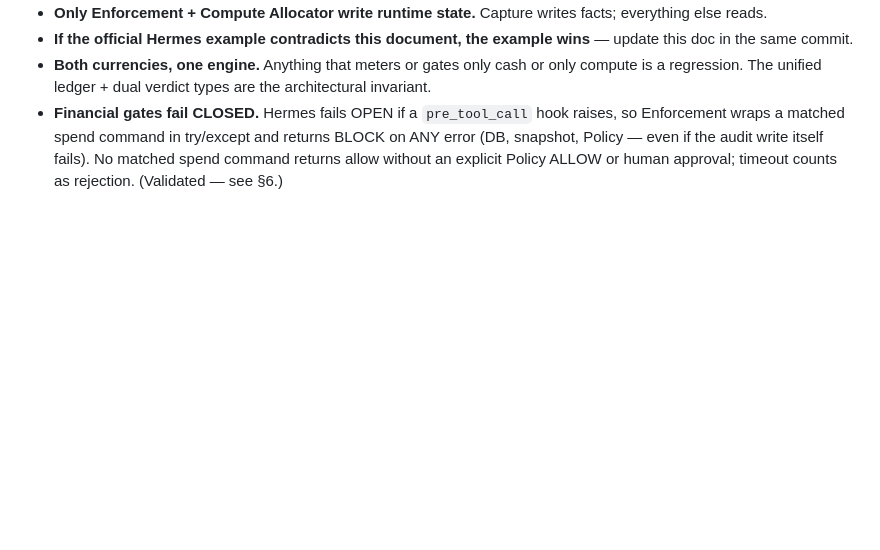
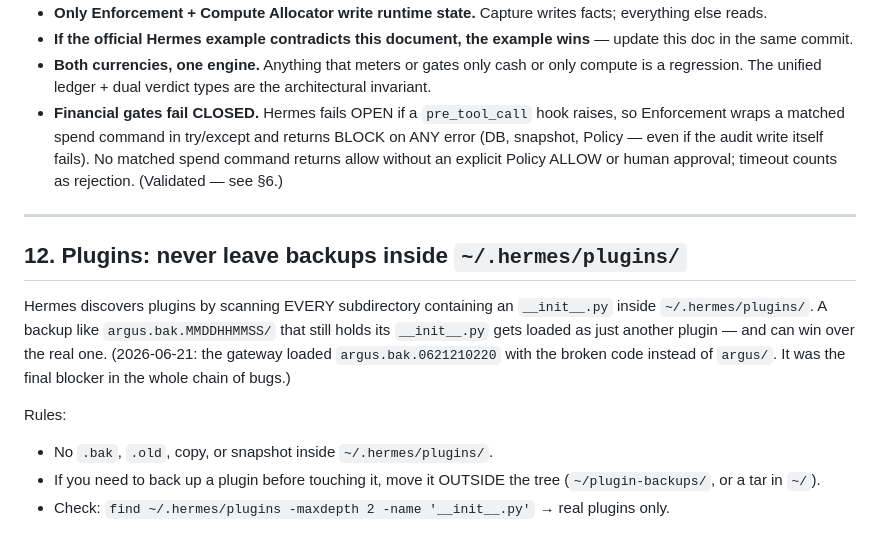
Before and after one commit to nujovich/argus, a Markdown page: CLAUDE.md, the part around the change. Rendered like a GitHub page; blank space fills up the shorter version.

Commit message:
docs(CLAUDE): never leave plugin backups inside ~/.hermes/plugins/
Hermes loads every subdir with an __init__.py; a leftover argus.bak.* can win
over the real plugin (2026-06-21 incident). Document the rule and the check.

```diff
--- a/CLAUDE.md
+++ b/CLAUDE.md
@@ -597,3 +597,21 @@ Closing line for the screencast:
   BLOCK on ANY error (DB, snapshot, Policy — even if the audit write itself
   fails). No matched spend command returns allow without an explicit Policy ALLOW
   or human approval; timeout counts as rejection. (Validated — see §6.)
+
+---
+
+## 12. Plugins: never leave backups inside `~/.hermes/plugins/`
+
+Hermes discovers plugins by scanning EVERY subdirectory containing an
+`__init__.py` inside `~/.hermes/plugins/`. A backup like `argus.bak.MMDDHHMMSS/`
+that still holds its `__init__.py` gets loaded as just another plugin — and can
+win over the real one. (2026-06-21: the gateway loaded
+`argus.bak.0621210220` with the broken code instead of `argus/`. It was the
+final blocker in the whole chain of bugs.)
+
+Rules:
+- No `.bak`, `.old`, copy, or snapshot inside `~/.hermes/plugins/`.
+- If you need to back up a plugin before touching it, move it OUTSIDE the tree
+  (`~/plugin-backups/`, or a tar in `~/`).
+- Check: `find ~/.hermes/plugins -maxdepth 2 -name '__init__.py'`
+  → real plugins only.
```
